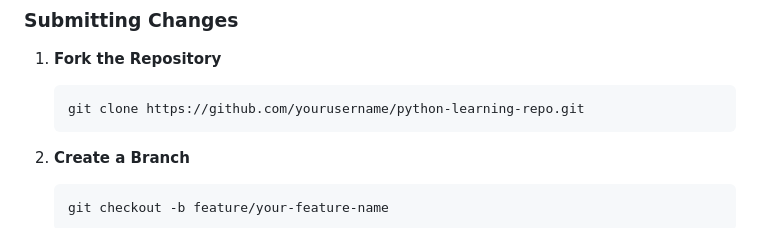
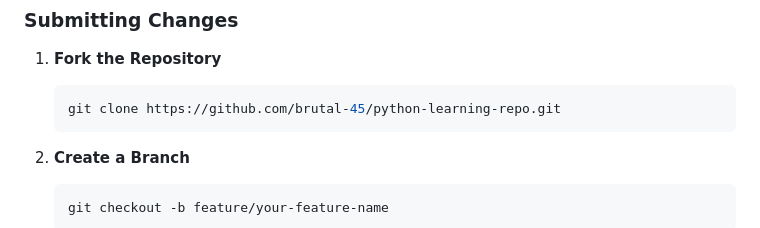
Before and after one commit to brutal-45/Python-Learning-Course, a Markdown page: CONTRIBUTING.md, the part around the change. GitHub-like rendering.

````diff
--- a/CONTRIBUTING.md
+++ b/CONTRIBUTING.md
@@ -15,7 +15,7 @@ If you find a bug or have a suggestion:
 
 1. **Fork the Repository**
    ```bash
-   git clone https://github.com/yourusername/python-learning-repo.git
+   git clone https://github.com/brutal-45/python-learning-repo.git
    ```
 
 2. **Create a Branch**
````
